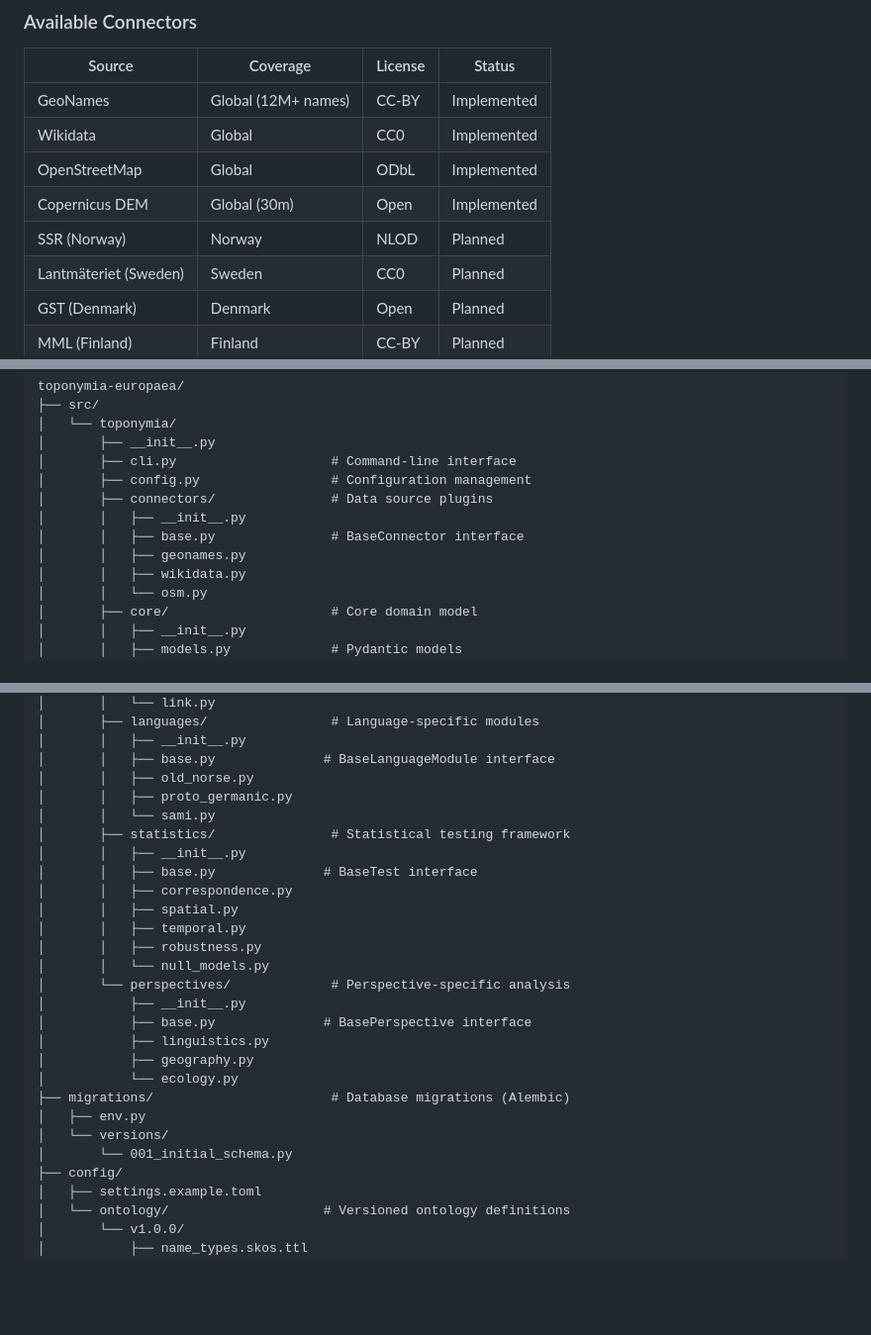
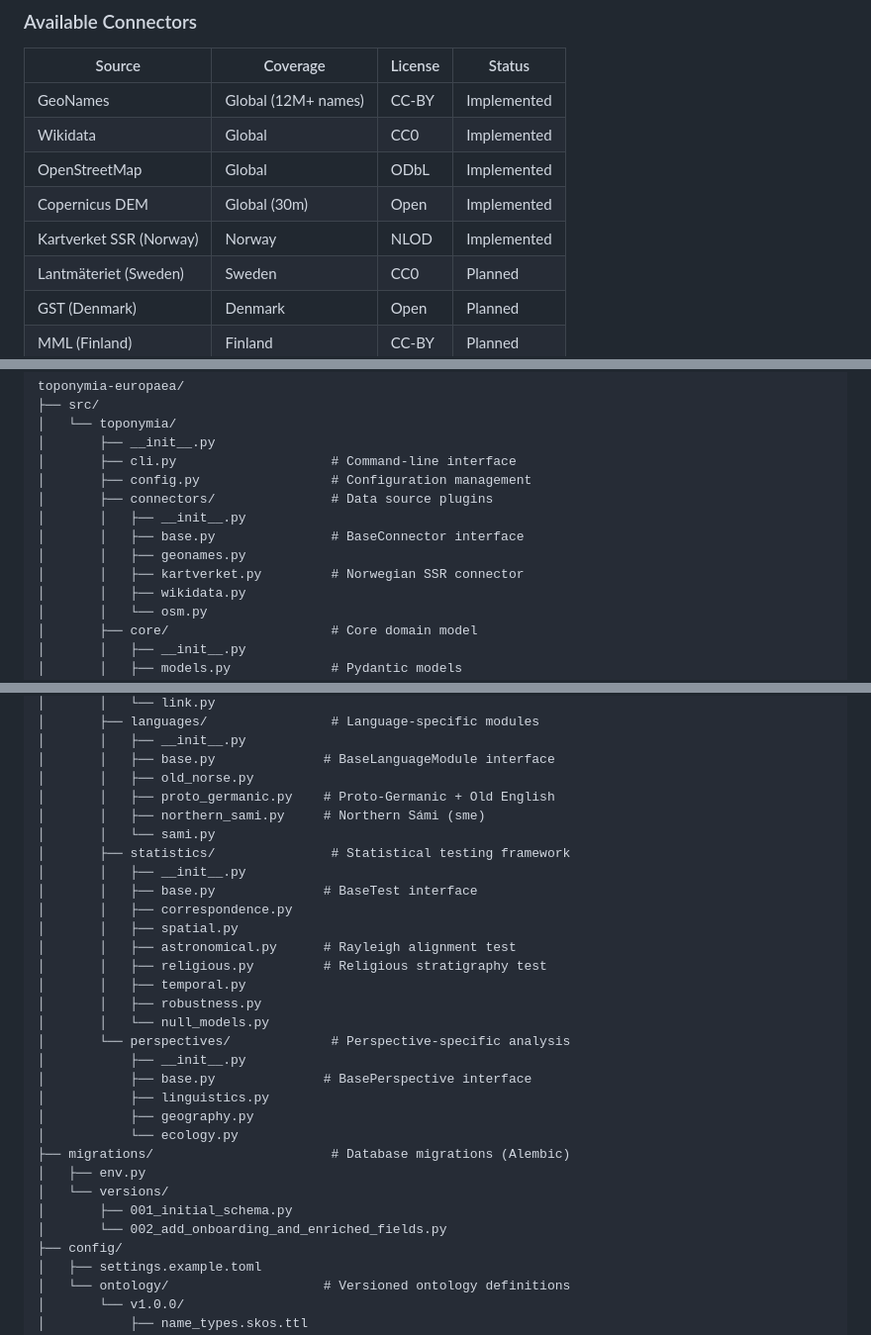
Before and after one commit to egkristi/ToponymiaEuropaea, a Markdown page: README.md, 3 parts joined by grey strips. Shown at 99% size. Rendered like a GitHub page; blank space fills up the shorter version.

```diff
--- a/README.md
+++ b/README.md
@@ -705,7 +705,7 @@ The project uses a **connector architecture** where each data source is a plugin
 | Wikidata | Global | CC0 | Implemented |
 | OpenStreetMap | Global | ODbL | Implemented |
 | Copernicus DEM | Global (30m) | Open | Implemented |
-| SSR (Norway) | Norway | NLOD | Planned |
+| Kartverket SSR (Norway) | Norway | NLOD | Implemented |
 | Lantmäteriet (Sweden) | Sweden | CC0 | Planned |
 | GST (Denmark) | Denmark | Open | Planned |
 | MML (Finland) | Finland | CC-BY | Planned |
@@ -825,6 +825,7 @@ toponymia-europaea/
 │       │   ├── __init__.py
 │       │   ├── base.py               # BaseConnector interface
 │       │   ├── geonames.py
+│       │   ├── kartverket.py         # Norwegian SSR connector
 │       │   ├── wikidata.py
 │       │   └── osm.py
 │       ├── core/                     # Core domain model
@@ -843,13 +844,16 @@ toponymia-europaea/
 │       │   ├── __init__.py
 │       │   ├── base.py              # BaseLanguageModule interface
 │       │   ├── old_norse.py
-│       │   ├── proto_germanic.py
+│       │   ├── proto_germanic.py    # Proto-Germanic + Old English
+│       │   ├── northern_sami.py     # Northern Sámi (sme)
 │       │   └── sami.py
 │       ├── statistics/               # Statistical testing framework
 │       │   ├── __init__.py
 │       │   ├── base.py              # BaseTest interface
 │       │   ├── correspondence.py
 │       │   ├── spatial.py
+│       │   ├── astronomical.py      # Rayleigh alignment test
+│       │   ├── religious.py         # Religious stratigraphy test
 │       │   ├── temporal.py
 │       │   ├── robustness.py
 │       │   └── null_models.py
@@ -862,7 +866,8 @@ toponymia-europaea/
 ├── migrations/                       # Database migrations (Alembic)
 │   ├── env.py
 │   └── versions/
-│       └── 001_initial_schema.py
+│       ├── 001_initial_schema.py
+│       └── 002_add_onboarding_and_enriched_fields.py
 ├── config/
 │   ├── settings.example.toml
 │   └── ontology/                    # Versioned ontology definitions
```
Also changed, not shown: ROADMAP.md (+7 -7 lines).
